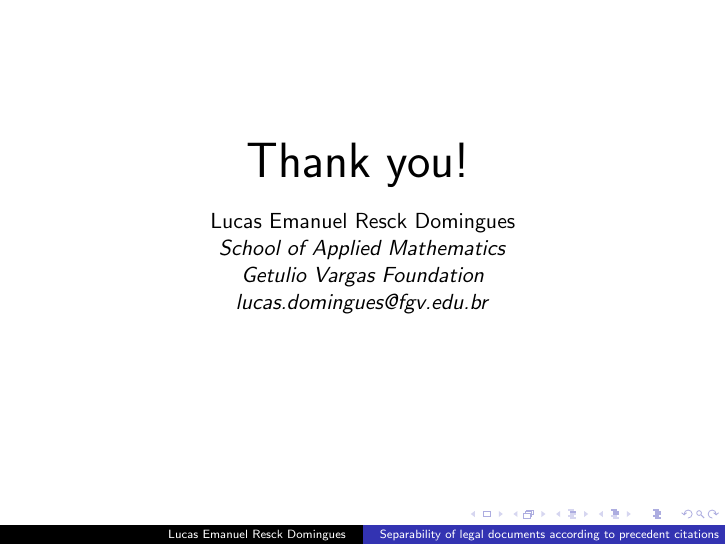
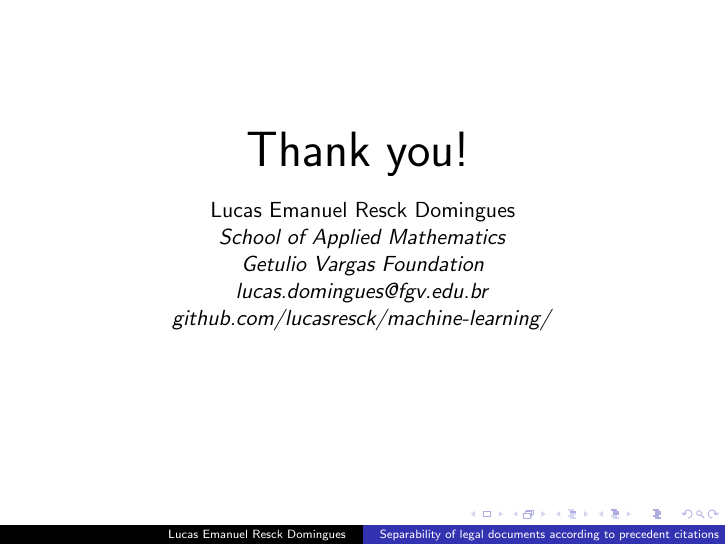
Before and after one commit to lucasresck/machine-learning, LaTeX slides (a2_assignment/slides.tex): page 31 of 32. Compiled offline with pdfLaTeX.

Commit message:
Add GitHub to presentation

```diff
--- a/a2_assignment/slides.tex
+++ b/a2_assignment/slides.tex
@@ -191,7 +191,8 @@
         Lucas Emanuel Resck Domingues \\
         \textit{School of Applied Mathematics} \\
         \textit{Getulio Vargas Foundation} \\
-        \textit{lucas.domingues@fgv.edu.br}
+        \textit{lucas.domingues@fgv.edu.br} \\
+        \textit{github.com/lucasresck/machine-learning/}
         \end{center}
     \end{frame}
 
```
